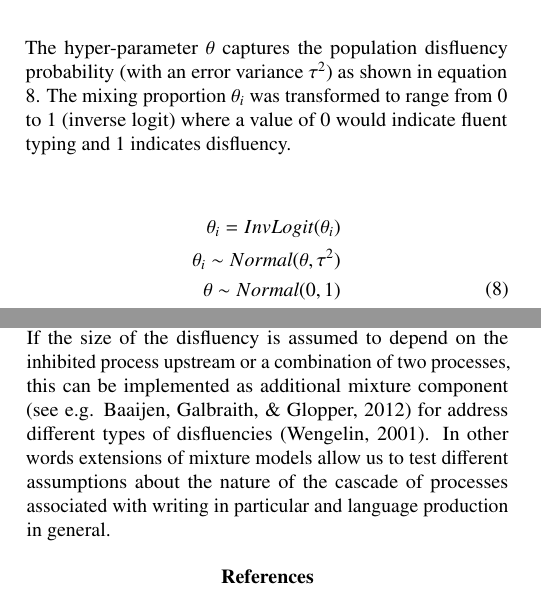
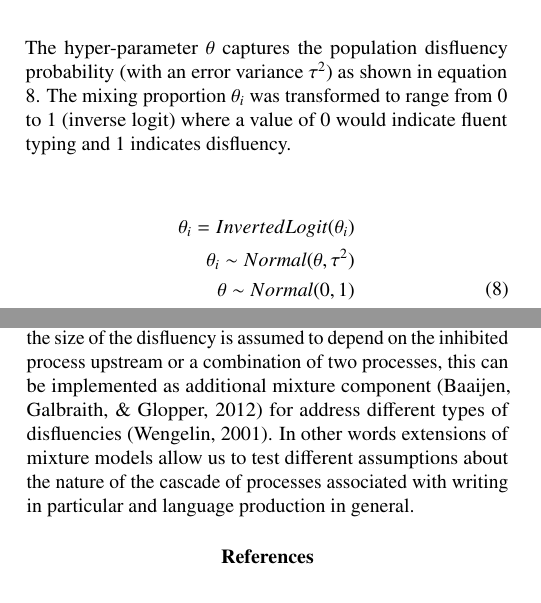
Before and after one commit to jensroes/Typing-disfluency, a LaTeX paper (rmarkdown/report.tex): two parts of the columns of pages 3 and 6 of 8, joined at a grey line, cut so that both start at the same text. Compiled offline with pdfLaTeX.

Commit message:
source files from report

```diff
--- a/rmarkdown/report.tex
+++ b/rmarkdown/report.tex
@@ -254,7 +254,7 @@ The hyper-parameter \(\theta\) captures the population disfluency probability (w
 \[
 \tag{8}
 \begin{aligned}
-        \theta_i = InvLogit(\theta_i)\\
+        \theta_i = InvertedLogit(\theta_i)\\
         \theta_i \sim Normal(\theta,\tau^2)\\
         \theta \sim Normal(0,1)\\
         \tau \sim Cauchy(0,1)\\
@@ -364,7 +364,7 @@ This model provides a) overall and by-participant keystroke intervals for fluent
 
 The central advantage of using mixture models to account for typing disfluencies is that we can by-pass the use of threshold values to define disfluencies. From the raw data it is not possible to know which data are disfluencies. Using threshold values ignores that some participants are generally slower typists and some tasks are more difficult. Mixture models allow us to capture disfluencies as a latent process in a principled way. This is important because the mixture model presented in this paper takes into account that a disfluency is relative to an individuals typing speed. Therefore, these models allow us to test predictions about typing disfluencies in certain population such as very young or old typists, language learners or individuals with genuine typing difficulty after account for individual differences in typing speed or vice versa. Further while we used copy-task data, other writing tasks will lead to other disfluency estimates. In other words, the presented model can be used to test hypothesis about psychological factors that might affect the ratio of disfluencies in the writing process. As an avenue for future research, mixture models as presented in this paper can be used for different types of writing tasks and particular populations.
 
-Writing involves processing on various cognitive levels, from generating an idea, retrieving lexical entries to the encoding of spelling. As activation between these levels cascades from higher to lower levels of representation, a delay at any of these levels causes disfluencies. While we distinguished between fluent and disfluent typing in a binary way, processing difficulty on different levels of activation might be associated with a different disfluency magnitude and might be cumulative. If the size of the disfluency is assumed to depend on the inhibited process upstream or a combination of two processes, this can be implemented as additional mixture component (see e.g. Baaijen, Galbraith, \& Glopper, 2012) for address different types of disfluencies (Wengelin, 2001). In other words extensions of mixture models allow us to test different assumptions about the nature of the cascade of processes associated with writing in particular and language production in general.
+Writing involves processing on various cognitive levels, from generating an idea, retrieving lexical entries to the encoding of spelling. As activation between these levels cascades from higher to lower levels of representation, a delay at any of these levels causes disfluencies. While we distinguished between fluent and disfluent typing in a binary way, processing difficulty on different levels of activation might be associated with a different disfluency magnitude and might be cumulative. If the size of the disfluency is assumed to depend on the inhibited process upstream or a combination of two processes, this can be implemented as additional mixture component (Baaijen, Galbraith, \& Glopper, 2012) for address different types of disfluencies (Wengelin, 2001). In other words extensions of mixture models allow us to test different assumptions about the nature of the cascade of processes associated with writing in particular and language production in general.
 
 \hypertarget{references}{%
 \section{References}\label{references}}
```
Also changed, not shown: rmarkdown/report.pdf, rmarkdown/report_files/figure-latex/descriptives-1.pdf, rmarkdown/report_files/figure-latex/parameters-1.pdf, 7 other files.
